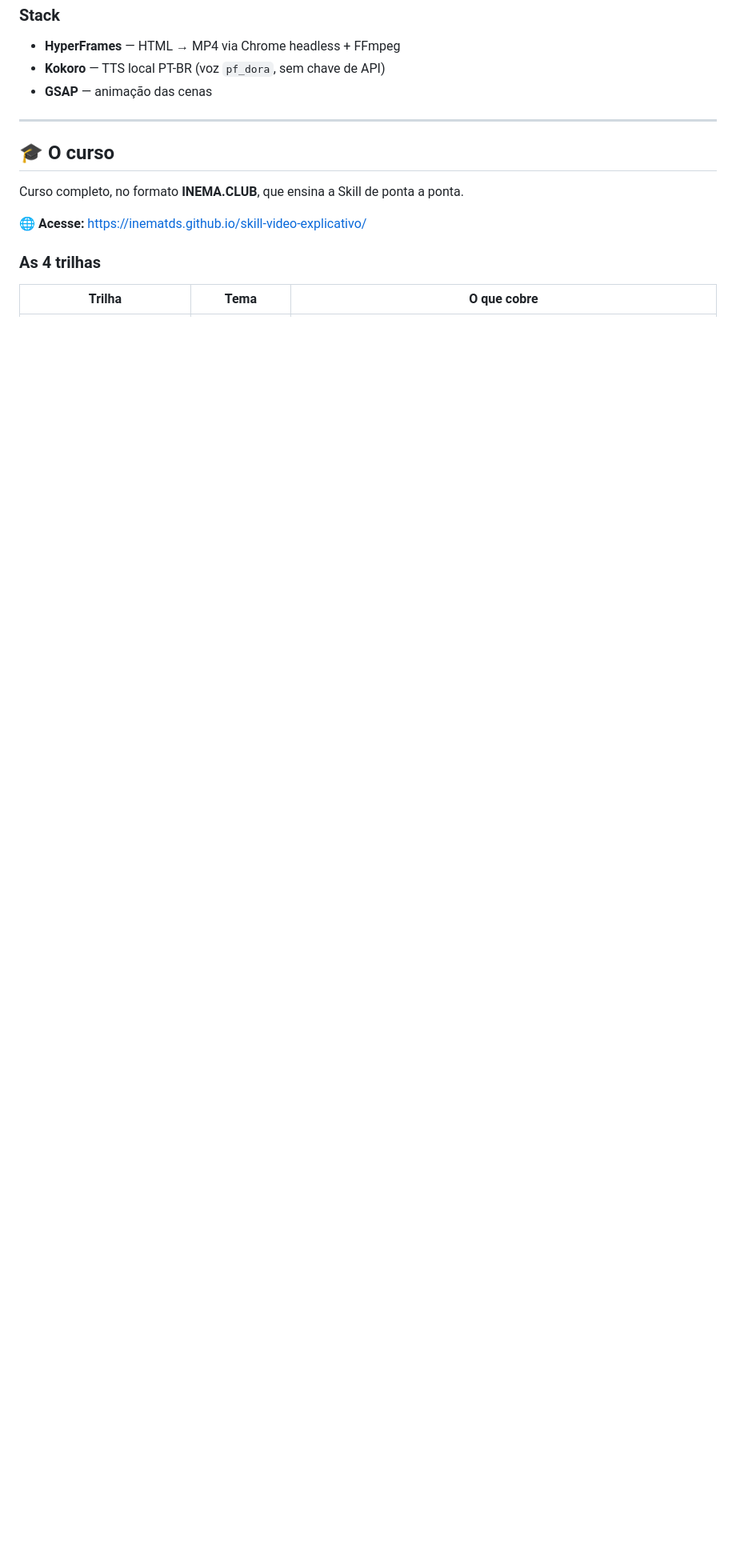
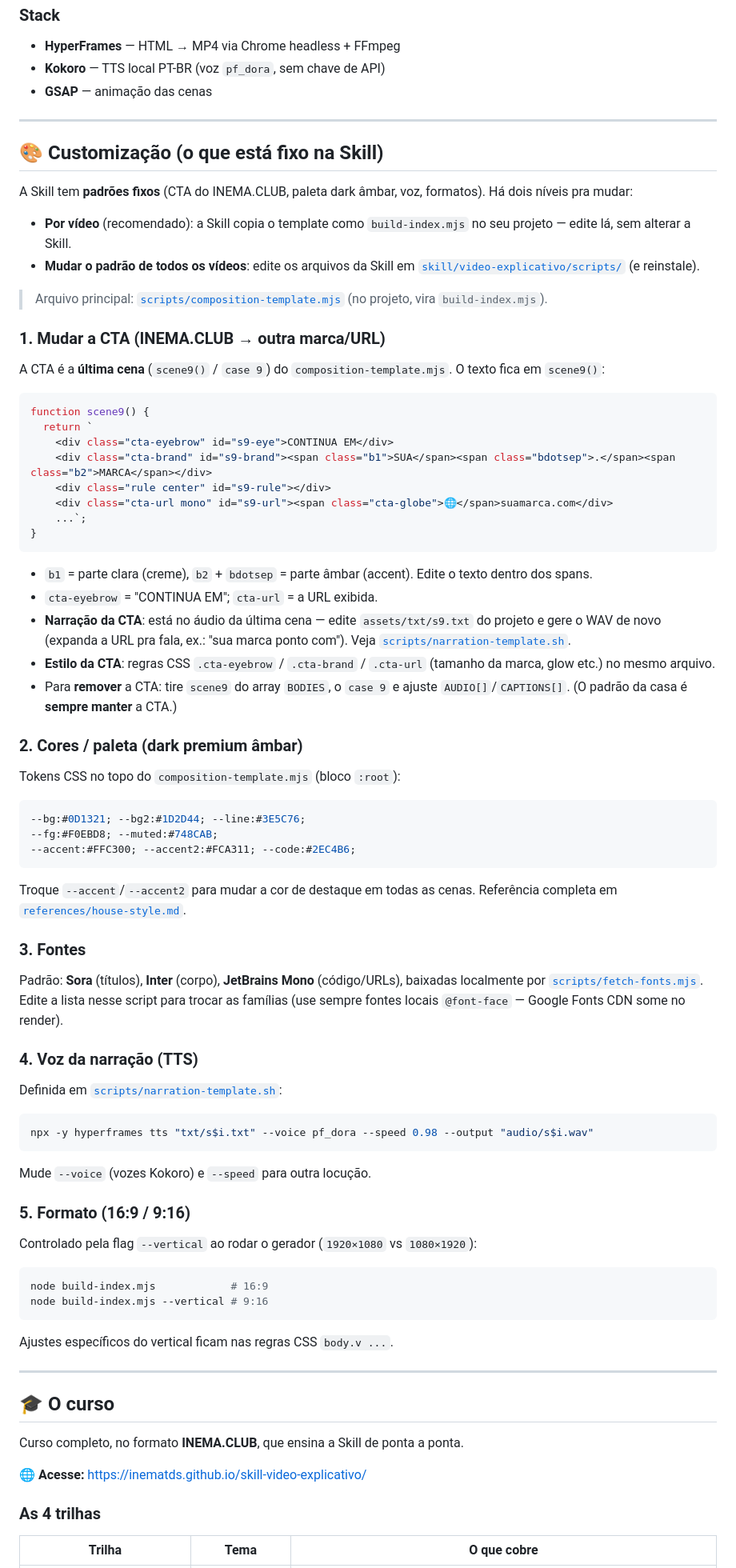
Before and after one commit to inematds/skill-video-explicativo, a Markdown page: README.md, the part around the change. Shown at 80% size. Drawn GitHub-style; blank space fills up the shorter version.

Commit message:
docs: seção de customização (CTA INEMA.CLUB, cores, fontes, voz, formato)
Co-Authored-By: Claude Opus 4.8 (1M context) <noreply@anthropic.com>

````diff
--- a/README.md
+++ b/README.md
@@ -72,6 +72,80 @@ Roda 100% local, sem chave de API. Você precisa de:
 
 ---
 
+## 🎨 Customização (o que está fixo na Skill)
+
+A Skill tem **padrões fixos** (CTA do INEMA.CLUB, paleta dark âmbar, voz, formatos). Há dois níveis pra mudar:
+
+- **Por vídeo** (recomendado): a Skill copia o template como `build-index.mjs` no seu projeto — edite lá, sem alterar a Skill.
+- **Mudar o padrão de todos os vídeos**: edite os arquivos da Skill em
+  [`skill/video-explicativo/scripts/`](skill/video-explicativo/scripts/) (e reinstale).
+
+> Arquivo principal: [`scripts/composition-template.mjs`](skill/video-explicativo/scripts/composition-template.mjs)
+> (no projeto, vira `build-index.mjs`).
+
+### 1. Mudar a CTA (INEMA.CLUB → outra marca/URL)
+
+A CTA é a **última cena** (`scene9()` / `case 9`) do `composition-template.mjs`. O texto fica em `scene9()`:
+
+```js
+function scene9() {
+  return `
+    <div class="cta-eyebrow" id="s9-eye">CONTINUA EM</div>
+    <div class="cta-brand" id="s9-brand"><span class="b1">SUA</span><span class="bdotsep">.</span><span class="b2">MARCA</span></div>
+    <div class="rule center" id="s9-rule"></div>
+    <div class="cta-url mono" id="s9-url"><span class="cta-globe">🌐</span>suamarca.com</div>
+    ...`;
+}
+```
+
+- `b1` = parte clara (creme), `b2` + `bdotsep` = parte âmbar (accent). Edite o texto dentro dos spans.
+- `cta-eyebrow` = "CONTINUA EM"; `cta-url` = a URL exibida.
+- **Narração da CTA**: está no áudio da última cena — edite `assets/txt/s9.txt` do projeto e gere o WAV de novo (expanda a URL pra fala, ex.: "sua marca ponto com"). Veja [`scripts/narration-template.sh`](skill/video-explicativo/scripts/narration-template.sh).
+- **Estilo da CTA**: regras CSS `.cta-eyebrow` / `.cta-brand` / `.cta-url` (tamanho da marca, glow etc.) no mesmo arquivo.
+- Para **remover** a CTA: tire `scene9` do array `BODIES`, o `case 9` e ajuste `AUDIO[]`/`CAPTIONS[]`. (O padrão da casa é **sempre manter** a CTA.)
+
+### 2. Cores / paleta (dark premium âmbar)
+
+Tokens CSS no topo do `composition-template.mjs` (bloco `:root`):
+
+```css
+--bg:#0D1321; --bg2:#1D2D44; --line:#3E5C76;
+--fg:#F0EBD8; --muted:#748CAB;
+--accent:#FFC300; --accent2:#FCA311; --code:#2EC4B6;
+```
+
+Troque `--accent`/`--accent2` para mudar a cor de destaque em todas as cenas. Referência completa em
+[`references/house-style.md`](skill/video-explicativo/references/house-style.md).
+
+### 3. Fontes
+
+Padrão: **Sora** (títulos), **Inter** (corpo), **JetBrains Mono** (código/URLs), baixadas localmente por
+[`scripts/fetch-fonts.mjs`](skill/video-explicativo/scripts/fetch-fonts.mjs). Edite a lista nesse script
+para trocar as famílias (use sempre fontes locais `@font-face` — Google Fonts CDN some no render).
+
+### 4. Voz da narração (TTS)
+
+Definida em [`scripts/narration-template.sh`](skill/video-explicativo/scripts/narration-template.sh):
+
+```bash
+npx -y hyperframes tts "txt/s$i.txt" --voice pf_dora --speed 0.98 --output "audio/s$i.wav"
+```
+
+Mude `--voice` (vozes Kokoro) e `--speed` para outra locução.
+
+### 5. Formato (16:9 / 9:16)
+
+Controlado pela flag `--vertical` ao rodar o gerador (`1920×1080` vs `1080×1920`):
+
+```bash
+node build-index.mjs            # 16:9
+node build-index.mjs --vertical # 9:16
+```
+
+Ajustes específicos do vertical ficam nas regras CSS `body.v ...`.
+
+---
+
 ## 🎓 O curso
 
 Curso completo, no formato **INEMA.CLUB**, que ensina a Skill de ponta a ponta.
````
